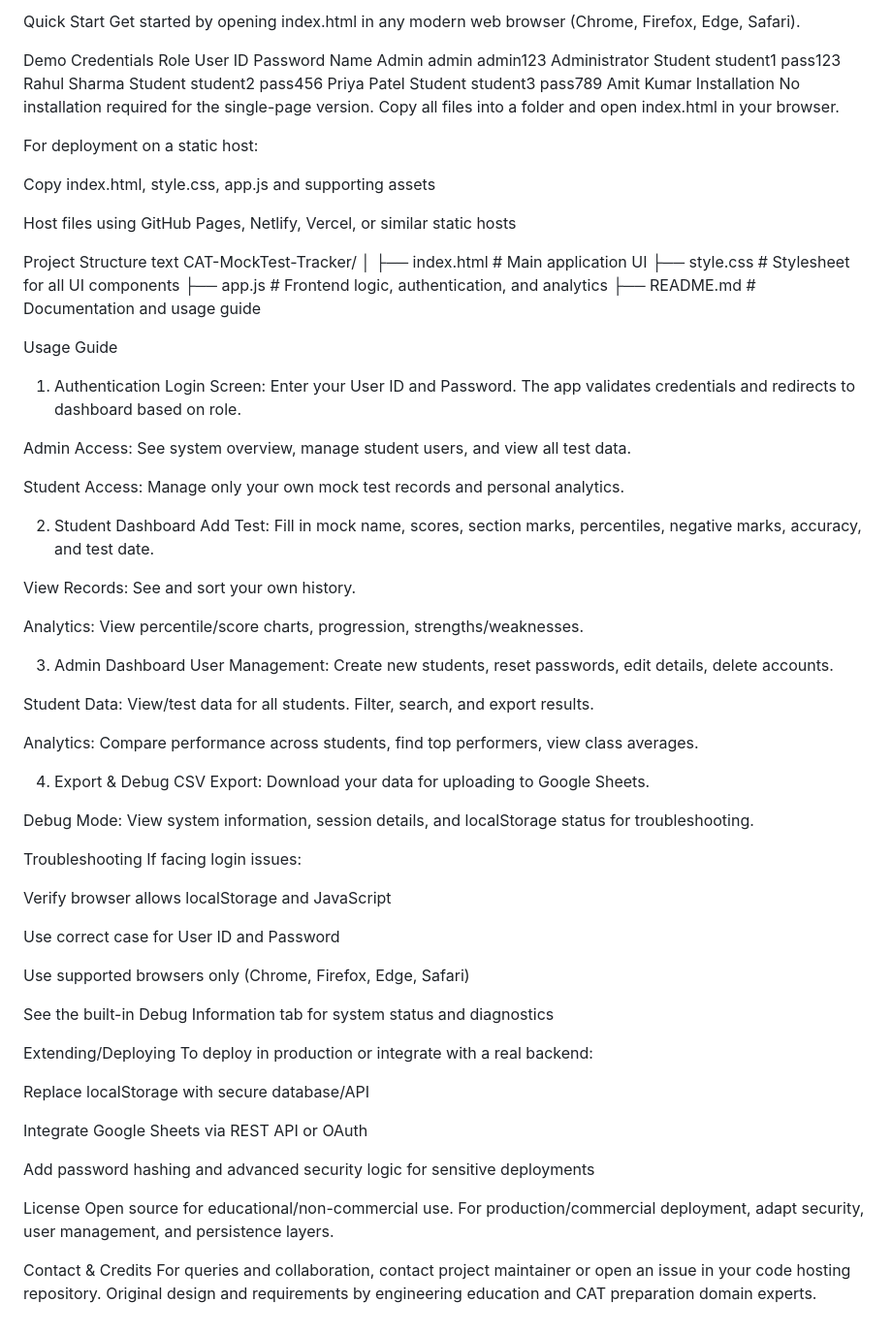
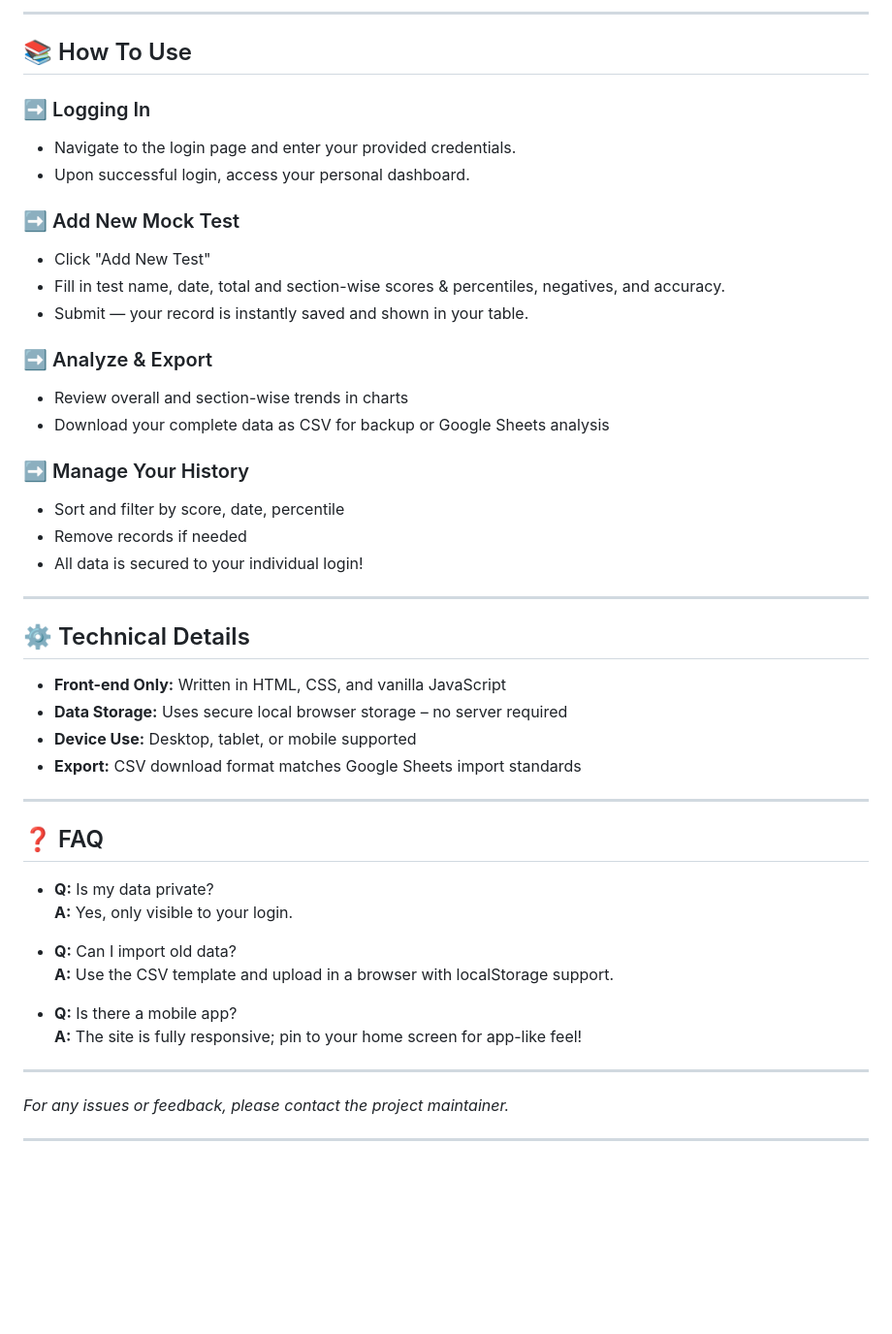
Before and after one commit to ImMortaL0P/ImMortaL0P.github.io, a Markdown page: README.md, the part around one of its changes. Shown at 97% size. GitHub-like rendering; blank space fills up the shorter version.

```diff
--- a/README.md
+++ b/README.md
@@ -43,80 +54,50 @@ Built-in debug/testing mode and system health dashboard
 
-Quick Start
-Get started by opening index.html in any modern web browser (Chrome, Firefox, Edge, Safari).
+---
 
-Demo Credentials
-Role	User ID	Password	Name
-Admin	admin	admin123	Administrator
-Student	student1	pass123	Rahul Sharma
-Student	student2	pass456	Priya Patel
-Student	student3	pass789	Amit Kumar
-Installation
-No installation required for the single-page version. Copy all files into a folder and open index.html in your browser.
+## 📚 How To Use
 
-For deployment on a static host:
+### ➡️ Logging In
+- Navigate to the login page and enter your provided credentials.
+- Upon successful login, access your personal dashboard.
 
-Copy index.html, style.css, app.js and supporting assets
+### ➡️ Add New Mock Test
+- Click "Add New Test"
+- Fill in test name, date, total and section-wise scores & percentiles, negatives, and accuracy.
+- Submit — your record is instantly saved and shown in your table.
 
-Host files using GitHub Pages, Netlify, Vercel, or similar static hosts
+### ➡️ Analyze & Export
+- Review overall and section-wise trends in charts
+- Download your complete data as CSV for backup or Google Sheets analysis
 
-Project Structure
-text
-CAT-MockTest-Tracker/
-│
-├── index.html           # Main application UI
-├── style.css            # Stylesheet for all UI components
-├── app.js               # Frontend logic, authentication, and analytics
-├── README.md            # Documentation and usage guide
+### ➡️ Manage Your History
+- Sort and filter by score, date, percentile
+- Remove records if needed
+- All data is secured to your individual login!
 
-Usage Guide
-1. Authentication
-Login Screen: Enter your User ID and Password. The app validates credentials and redirects to dashboard based on role.
+---
 
-Admin Access: See system overview, manage student users, and view all test data.
+## ⚙️ Technical Details
 
-Student Access: Manage only your own mock test records and personal analytics.
+- **Front-end Only:** Written in HTML, CSS, and vanilla JavaScript
+- **Data Storage:** Uses secure local browser storage – no server required
+- **Device Use:** Desktop, tablet, or mobile supported
+- **Export:** CSV download format matches Google Sheets import standards
 
-2. Student Dashboard
-Add Test: Fill in mock name, scores, section marks, percentiles, negative marks, accuracy, and test date.
+---
 
-View Records: See and sort your own history.
+## ❓ FAQ
 
-Analytics: View percentile/score charts, progression, strengths/weaknesses.
+- **Q:** Is my data private?
+  **A:** Yes, only visible to your login.
 
-3. Admin Dashboard
-User Management: Create new students, reset passwords, edit details, delete accounts.
+- **Q:** Can I import old data?
+  **A:** Use the CSV template and upload in a browser with localStorage support.
 
-Student Data: View/test data for all students. Filter, search, and export results.
+- **Q:** Is there a mobile app?
+  **A:** The site is fully responsive; pin to your home screen for app-like feel!
 
-Analytics: Compare performance across students, find top performers, view class averages.
+---
 
-4. Export & Debug
-CSV Export: Download your data for uploading to Google Sheets.
+*For any issues or feedback, please contact the project maintainer.*
 
-Debug Mode: View system information, session details, and localStorage status for troubleshooting.
-
-Troubleshooting
-If facing login issues:
-
-Verify browser allows localStorage and JavaScript
-
-Use correct case for User ID and Password
-
-Use supported browsers only (Chrome, Firefox, Edge, Safari)
-
-See the built-in Debug Information tab for system status and diagnostics
-
-Extending/Deploying
-To deploy in production or integrate with a real backend:
-
-Replace localStorage with secure database/API
-
-Integrate Google Sheets via REST API or OAuth
-
-Add password hashing and advanced security logic for sensitive deployments
-
-License
-Open source for educational/non-commercial use. For production/commercial deployment, adapt security, user management, and persistence layers.
-
-Contact & Credits
-For queries and collaboration, contact project maintainer or open an issue in your code hosting repository. Original design and requirements by engineering education and CAT preparation domain experts.
+---
```
Also changed, not shown: other parts of README.md (+35 -24 lines).
